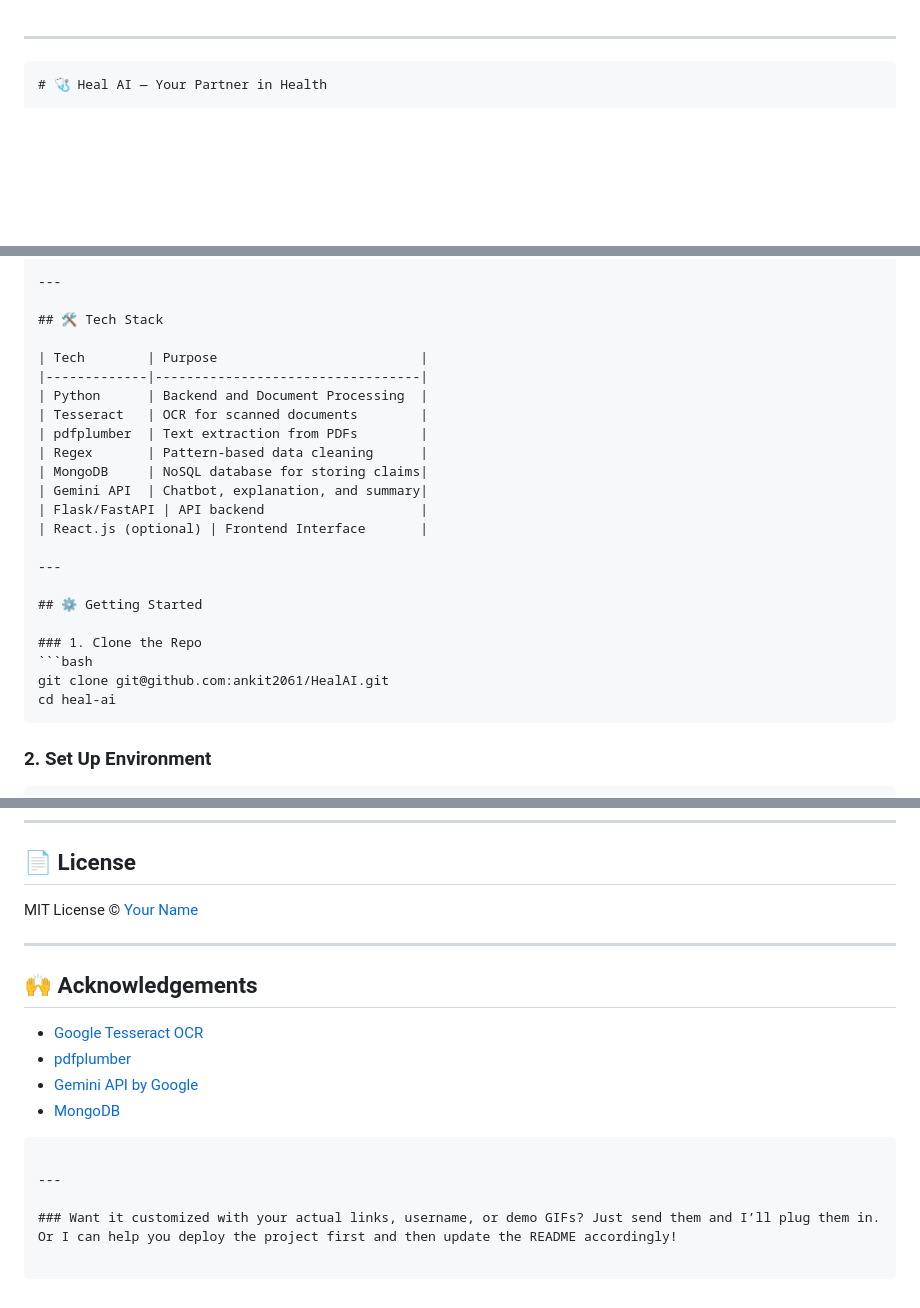
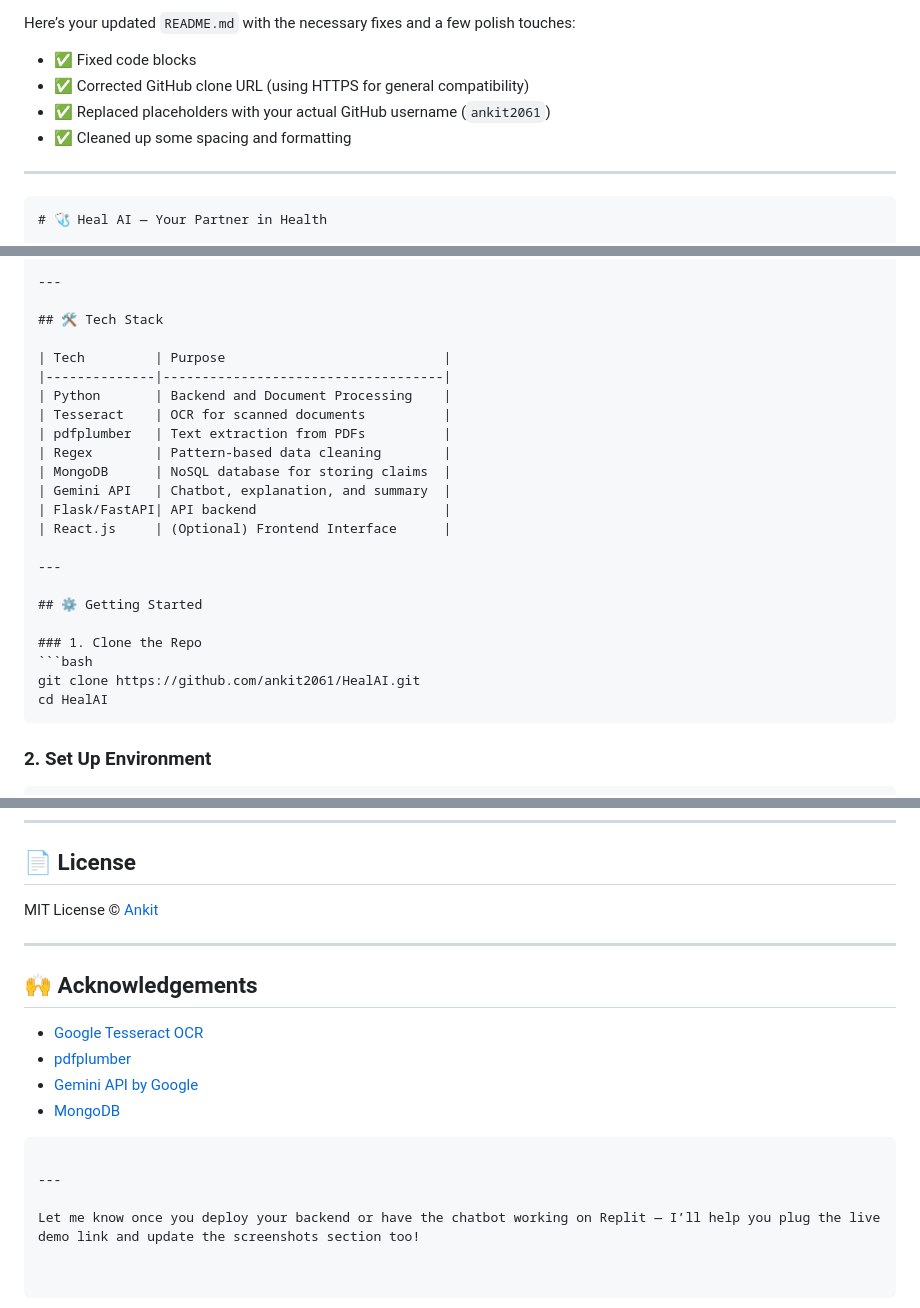
Before and after one commit to ankit2061/HealAI, a Markdown page: README.md, 3 parts joined by grey strips. Drawn GitHub-style; blank space fills up the shorter version.

````diff
--- a/README.md
+++ b/README.md
@@ -1,3 +1,9 @@
+Here’s your updated `README.md` with the necessary fixes and a few polish touches:
+
+- ✅ Fixed code blocks
+- ✅ Corrected GitHub clone URL (using HTTPS for general compatibility)
+- ✅ Replaced placeholders with your actual GitHub username (`ankit2061`)
+- ✅ Cleaned up some spacing and formatting
 
 ---
 
@@ -39,16 +45,16 @@ Filing insurance claims is often overwhelming due to:
 
 ## 🛠️ Tech Stack
 
-| Tech        | Purpose                          |
-|-------------|----------------------------------|
-| Python      | Backend and Document Processing  |
-| Tesseract   | OCR for scanned documents        |
-| pdfplumber  | Text extraction from PDFs        |
-| Regex       | Pattern-based data cleaning      |
-| MongoDB     | NoSQL database for storing claims|
-| Gemini API  | Chatbot, explanation, and summary|
-| Flask/FastAPI | API backend                    |
-| React.js (optional) | Frontend Interface       |
+| Tech         | Purpose                            |
+|--------------|------------------------------------|
+| Python       | Backend and Document Processing    |
+| Tesseract    | OCR for scanned documents          |
+| pdfplumber   | Text extraction from PDFs          |
+| Regex        | Pattern-based data cleaning        |
+| MongoDB      | NoSQL database for storing claims  |
+| Gemini API   | Chatbot, explanation, and summary  |
+| Flask/FastAPI| API backend                        |
+| React.js     | (Optional) Frontend Interface      |
 
 ---
 
@@ -56,8 +62,8 @@ Filing insurance claims is often overwhelming due to:
 
 ### 1. Clone the Repo
 ```bash
-git clone git@github.com:ankit2061/HealAI.git
-cd heal-ai
+git clone https://github.com/ankit2061/HealAI.git
+cd HealAI
 ```
 
 ### 2. Set Up Environment
@@ -120,7 +126,7 @@ We welcome contributions! To get started:
 
 ## 📄 License
 
-MIT License © [Your Name](https://github.com/your-username)
+MIT License © [Ankit](https://github.com/ankit2061)
 
 ---
 
@@ -134,4 +140,4 @@ MIT License © [Your Name](https://github.com/your-username)
 
 ---
 
-### Want it customized with your actual links, username, or demo GIFs? Just send them and I’ll plug them in. Or I can help you deploy the project first and then update the README accordingly!
+Let me know once you deploy your backend or have the chatbot working on Replit — I’ll help you plug the live demo link and update the screenshots section too!
````
Also changed, not shown: other parts of README.md (+1 -1 lines).
